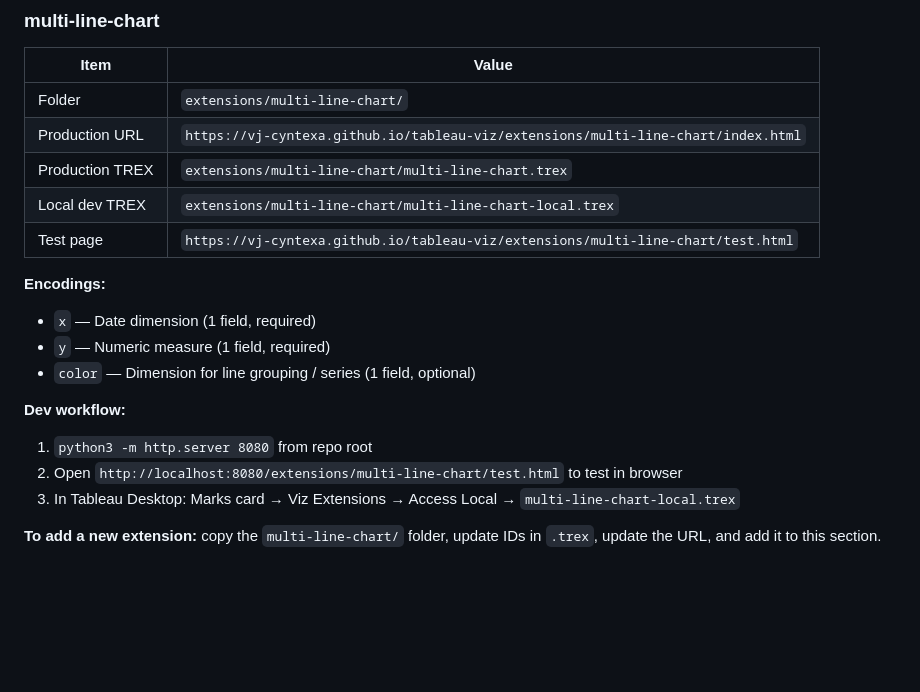
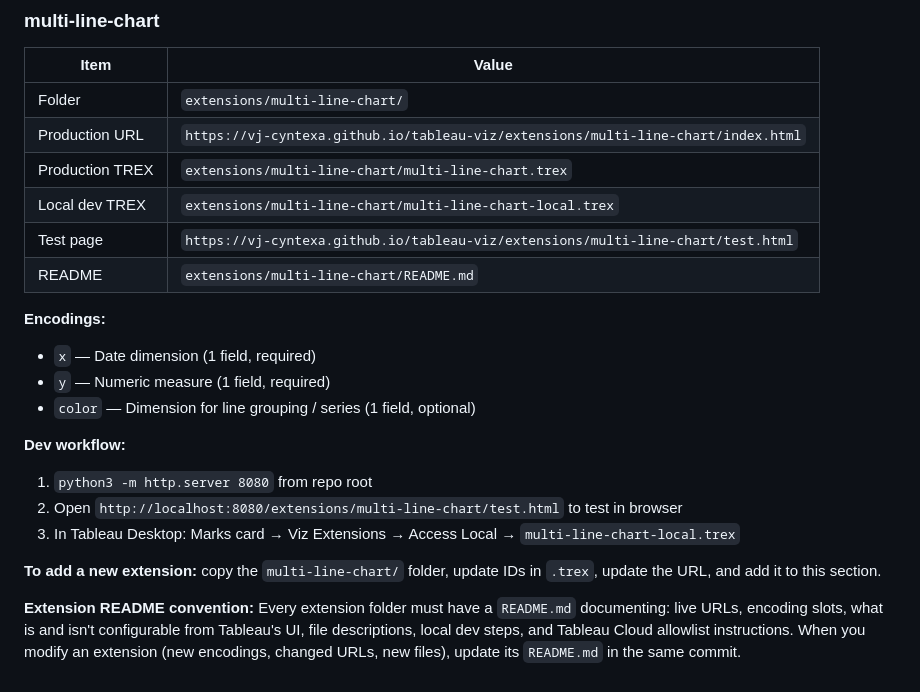
Before and after one commit to vj-cyntexa/tableau-viz, a Markdown page: CLAUDE.md, the part around the change. Rendered like a GitHub page; blank space fills up the shorter version.

```diff
--- a/CLAUDE.md
+++ b/CLAUDE.md
@@ -99,6 +99,7 @@ Use these to inspect the live Tableau Cloud environment:
 | Production TREX | `extensions/multi-line-chart/multi-line-chart.trex` |
 | Local dev TREX | `extensions/multi-line-chart/multi-line-chart-local.trex` |
 | Test page | `https://vj-cyntexa.github.io/tableau-viz/extensions/multi-line-chart/test.html` |
+| README | `extensions/multi-line-chart/README.md` |
 
 **Encodings:**
 - `x` — Date dimension (1 field, required)
@@ -111,3 +112,5 @@ Use these to inspect the live Tableau Cloud environment:
 3. In Tableau Desktop: Marks card → Viz Extensions → Access Local → `multi-line-chart-local.trex`
 
 **To add a new extension:** copy the `multi-line-chart/` folder, update IDs in `.trex`, update the URL, and add it to this section.
+
+**Extension README convention:** Every extension folder must have a `README.md` documenting: live URLs, encoding slots, what is and isn't configurable from Tableau's UI, file descriptions, local dev steps, and Tableau Cloud allowlist instructions. When you modify an extension (new encodings, changed URLs, new files), update its `README.md` in the same commit.
```
Also changed, not shown: extensions/multi-line-chart/README.md (added, +78 -0 lines), 1 other file.
